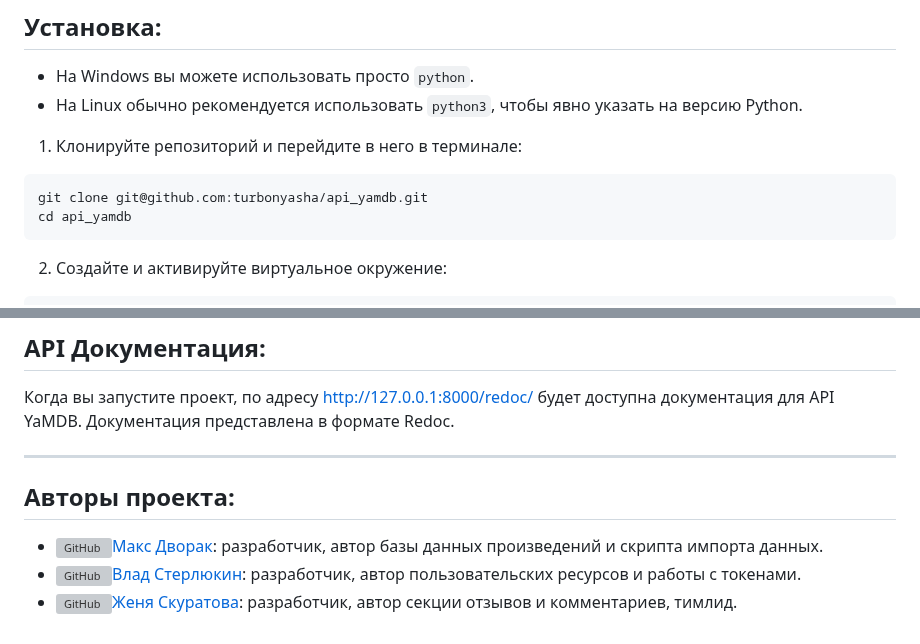
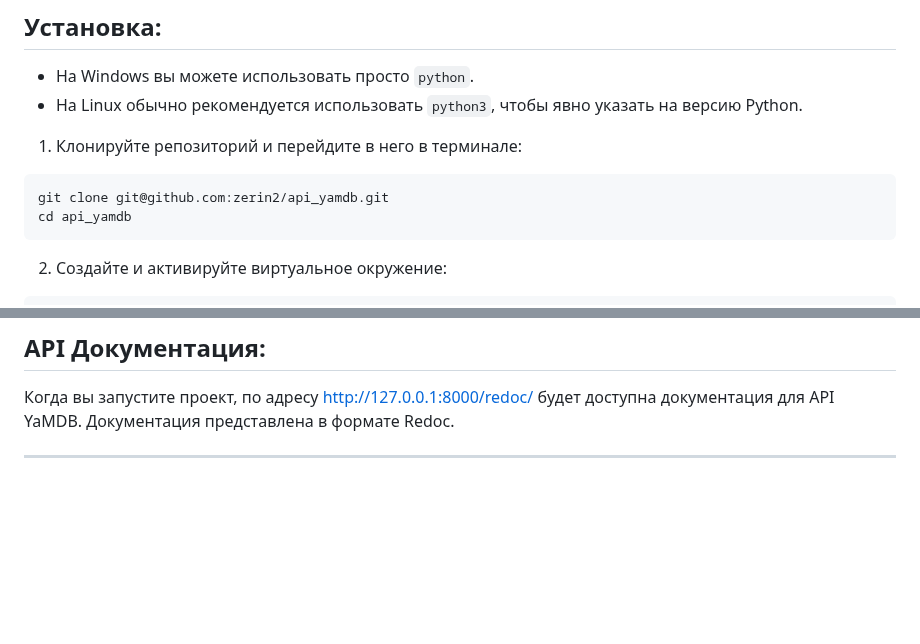
Before and after one commit to zerin2/api_project, a Markdown page: README.md, 2 parts joined by grey strips. Rendered like a GitHub page; blank space fills up the shorter version; grey boxes are pictures that could not be loaded.

````diff
--- a/README.md
+++ b/README.md
@@ -22,7 +22,7 @@
 
 1. Клонируйте репозиторий и перейдите в него в терминале:
 ```
-git clone git@github.com:turbonyasha/api_yamdb.git
+git clone git@github.com:zerin2/api_yamdb.git
 cd api_yamdb
 ```
 2. Cоздайте и активируйте виртуальное окружение:
@@ -146,9 +146,3 @@ python manage.py runserver
 Документация представлена в формате Redoc.
 
 ---
-
-## Авторы проекта:
-
-- [![GitHub](https://img.icons8.com/color/48/000000/github.png)Макс Дворак](https://github.com/max-dvorak): разработчик, автор базы данных произведений и скрипта импорта данных.
-- [![GitHub](https://img.icons8.com/color/48/000000/github.png)Влад Стерлюкин](https://github.com/zerin2): разработчик, автор пользовательских ресурсов и работы с токенами.
-- [![GitHub](https://img.icons8.com/color/48/000000/github.png)Женя Скуратова](https://github.com/turbonyasha): разработчик, автор секции отзывов и комментариев, тимлид.
````
